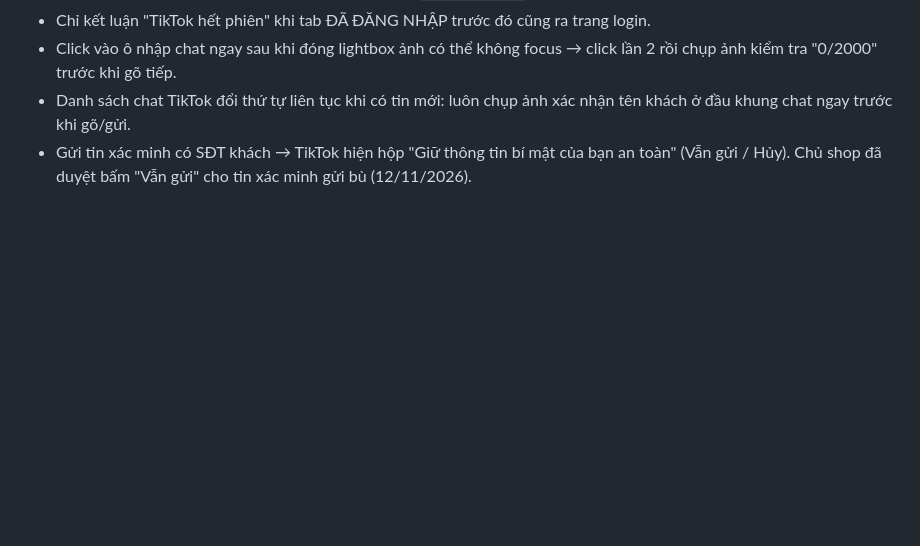
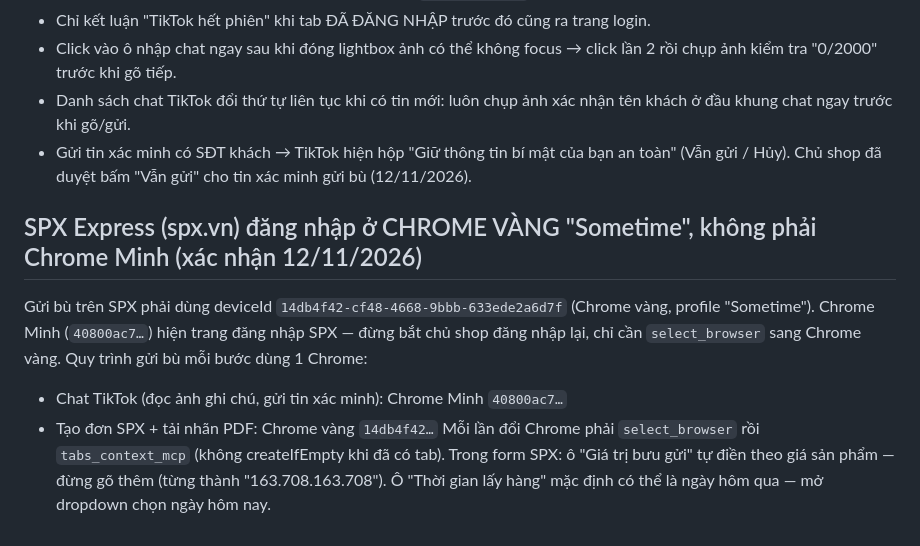
Before and after one commit to nguyentheminh0610-ai/so-van-hanh-pwa, a Markdown page: .claude/shared/reference_chrome_browsers.md, the part around the change. Rendered like a GitHub page; blank space fills up the shorter version.

Commit message:
chrome: SPX dung Chrome vang Sometime, luu y o gia tri buu gui va ngay lay hang (12/11/2026)
Co-Authored-By: Claude Sonnet 5.5 <noreply@anthropic.com>

```diff
--- a/.claude/shared/reference_chrome_browsers.md
+++ b/.claude/shared/reference_chrome_browsers.md
@@ -198,3 +198,14 @@ Cách làm đúng:
   ở đầu khung chat ngay trước khi gõ/gửi.
 - Gửi tin xác minh có SĐT khách → TikTok hiện hộp "Giữ thông tin bí mật của bạn an toàn"
   (Vẫn gửi / Hủy). Chủ shop đã duyệt bấm "Vẫn gửi" cho tin xác minh gửi bù (12/11/2026).
+
+## SPX Express (spx.vn) đăng nhập ở CHROME VÀNG "Sometime", không phải Chrome Minh (xác nhận 12/11/2026)
+
+Gửi bù trên SPX phải dùng deviceId `14db4f42-cf48-4668-9bbb-633ede2a6d7f` (Chrome vàng, profile
+"Sometime"). Chrome Minh (`40800ac7…`) hiện trang đăng nhập SPX — đừng bắt chủ shop đăng nhập lại,
+chỉ cần `select_browser` sang Chrome vàng. Quy trình gửi bù mỗi bước dùng 1 Chrome:
+- Chat TikTok (đọc ảnh ghi chú, gửi tin xác minh): Chrome Minh `40800ac7…`
+- Tạo đơn SPX + tải nhãn PDF: Chrome vàng `14db4f42…`
+Mỗi lần đổi Chrome phải `select_browser` rồi `tabs_context_mcp` (không createIfEmpty khi đã có tab).
+Trong form SPX: ô "Giá trị bưu gửi" tự điền theo giá sản phẩm — đừng gõ thêm (từng thành "163.708.163.708").
+Ô "Thời gian lấy hàng" mặc định có thể là ngày hôm qua — mở dropdown chọn ngày hôm nay.
```
